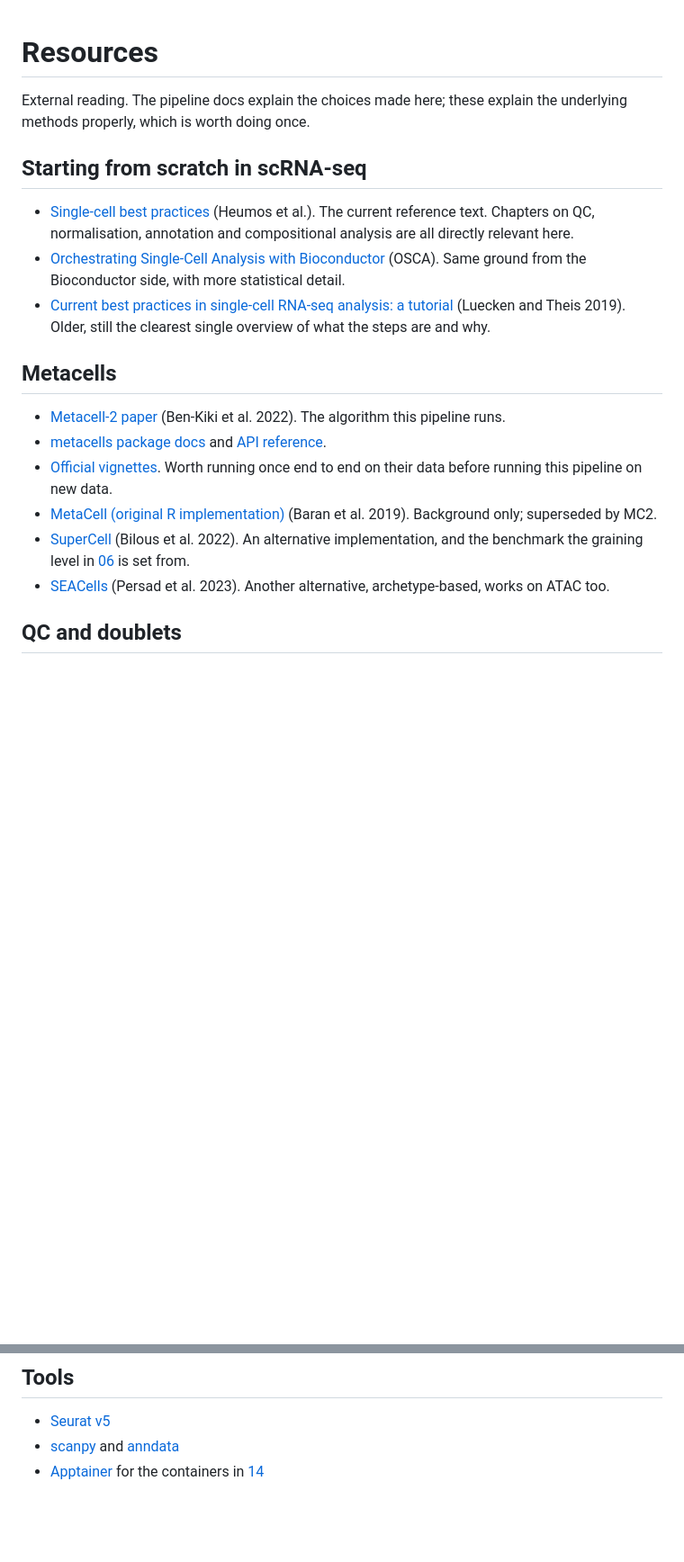
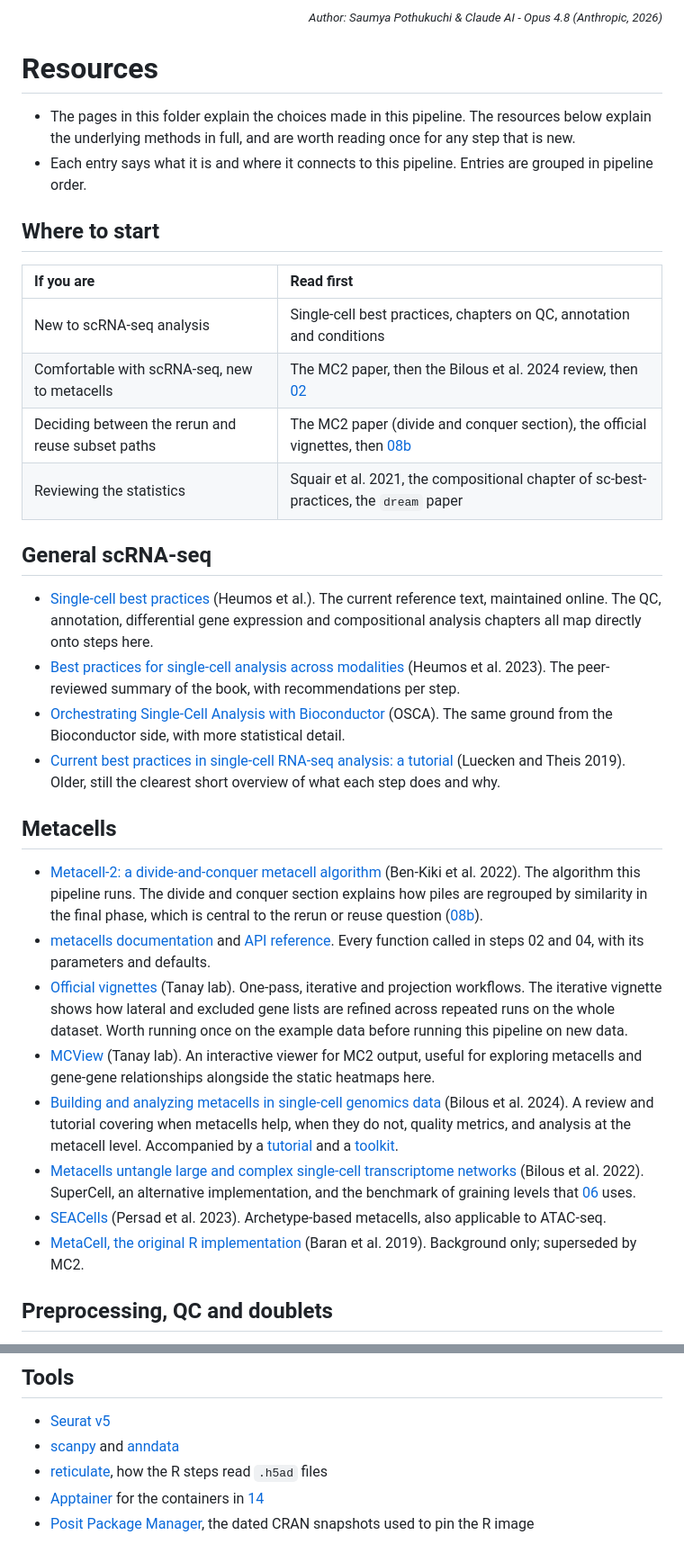
Before and after one commit to saumyapo/metacell-workflow, a Markdown page: docs/16_resources.md, 2 parts joined by grey strips. Shown at 90% size. Drawn GitHub-style; blank space fills up the shorter version.

```diff
--- a/docs/16_resources.md
+++ b/docs/16_resources.md
@@ -1,35 +1,38 @@
+<div align="right">
+  <small><em>Author: Saumya Pothukuchi & Claude AI - Opus 4.8 (Anthropic, 2026)</em></small>
+</div>
+
 # Resources
 
-External reading. The pipeline docs explain the choices made here; these
-explain the underlying methods properly, which is worth doing once.
+* The pages in this folder explain the choices made in this pipeline. The resources below explain the underlying methods in full, and are worth reading once for any step that is new.
+* Each entry says what it is and where it connects to this pipeline. Entries are grouped in pipeline order.
 
-## Starting from scratch in scRNA-seq
+## Where to start
 
-- [Single-cell best practices](https://www.sc-best-practices.org/) (Heumos et
-  al.). The current reference text. Chapters on QC, normalisation, annotation
-  and compositional analysis are all directly relevant here.
-- [Orchestrating Single-Cell Analysis with Bioconductor](https://bioconductor.org/books/release/OSCA/)
-  (OSCA). Same ground from the Bioconductor side, with more statistical detail.
-- [Current best practices in single-cell RNA-seq analysis: a tutorial](https://doi.org/10.15252/msb.20188746)
-  (Luecken and Theis 2019). Older, still the clearest single overview of what
-  the steps are and why.
+| If you are | Read first |
+|:--|:--|
+| New to scRNA-seq analysis | Single-cell best practices, chapters on QC, annotation and conditions |
+| Comfortable with scRNA-seq, new to metacells | The MC2 paper, then the Bilous et al. 2024 review, then [02](02_metacells.md) |
+| Deciding between the rerun and reuse subset paths | The MC2 paper (divide and conquer section), the official vignettes, then [08b](08b_rerun_or_reuse.md) |
+| Reviewing the statistics | Squair et al. 2021, the compositional chapter of sc-best-practices, the `dream` paper |
+
+## General scRNA-seq
+
+- [Single-cell best practices](https://www.sc-best-practices.org/) (Heumos et al.). The current reference text, maintained online. The QC, annotation, differential gene expression and compositional analysis chapters all map directly onto steps here.
+- [Best practices for single-cell analysis across modalities](https://doi.org/10.1038/s41576-023-00586-w) (Heumos et al. 2023). The peer-reviewed summary of the book, with recommendations per step.
+- [Orchestrating Single-Cell Analysis with Bioconductor](https://bioconductor.org/books/release/OSCA/) (OSCA). The same ground from the Bioconductor side, with more statistical detail.
+- [Current best practices in single-cell RNA-seq analysis: a tutorial](https://doi.org/10.15252/msb.20188746) (Luecken and Theis 2019). Older, still the clearest short overview of what each step does and why.
 
 ## Metacells
 
-- [Metacell-2 paper](https://doi.org/10.1186/s13059-022-02667-1) (Ben-Kiki et
-  al. 2022). The algorithm this pipeline runs.
-- [metacells package docs](https://metacells.readthedocs.io/en/latest/) and
-  [API reference](https://metacells.readthedocs.io/en/latest/API.html).
-- [Official vignettes](https://github.com/tanaylab/metacells-vignettes). Worth
-  running once end to end on their data before running this pipeline on new
-  data.
-- [MetaCell (original R implementation)](https://doi.org/10.1186/s13059-019-1812-2)
-  (Baran et al. 2019). Background only; superseded by MC2.
-- [SuperCell](https://doi.org/10.1186/s12859-022-04861-1) (Bilous et al. 2022).
-  An alternative implementation, and the benchmark the graining level in
-  [06](06_parameters.md) is set from.
-- [SEACells](https://doi.org/10.1038/s41587-023-01716-9) (Persad et al. 2023).
-  Another alternative, archetype-based, works on ATAC too.
+- [Metacell-2: a divide-and-conquer metacell algorithm](https://doi.org/10.1186/s13059-022-02667-1) (Ben-Kiki et al. 2022). The algorithm this pipeline runs. The divide and conquer section explains how piles are regrouped by similarity in the final phase, which is central to the rerun or reuse question ([08b](08b_rerun_or_reuse.md)).
+- [metacells documentation](https://metacells.readthedocs.io/en/latest/) and [API reference](https://metacells.readthedocs.io/en/latest/API.html). Every function called in steps 02 and 04, with its parameters and defaults.
+- [Official vignettes](https://github.com/tanaylab/metacells-vignettes) (Tanay lab). One-pass, iterative and projection workflows. The iterative vignette shows how lateral and excluded gene lists are refined across repeated runs on the whole dataset. Worth running once on the example data before running this pipeline on new data.
+- [MCView](https://github.com/tanaylab/MCView) (Tanay lab). An interactive viewer for MC2 output, useful for exploring metacells and gene-gene relationships alongside the static heatmaps here.
+- [Building and analyzing metacells in single-cell genomics data](https://doi.org/10.1038/s44320-024-00045-6) (Bilous et al. 2024). A review and tutorial covering when metacells help, when they do not, quality metrics, and analysis at the metacell level. Accompanied by a [tutorial](https://github.com/GfellerLab/MetacellAnalysisTutorial) and a [toolkit](https://github.com/GfellerLab/MetacellAnalysisToolkit).
+- [Metacells untangle large and complex single-cell transcriptome networks](https://doi.org/10.1186/s12859-022-04861-1) (Bilous et al. 2022). SuperCell, an alternative implementation, and the benchmark of graining levels that [06](06_parameters.md) uses.
+- [SEACells](https://doi.org/10.1038/s41587-023-01716-9) (Persad et al. 2023). Archetype-based metacells, also applicable to ATAC-seq.
+- [MetaCell, the original R implementation](https://doi.org/10.1186/s13059-019-1812-2) (Baran et al. 2019). Background only; superseded by MC2.
 
-## QC and doublets
+## Preprocessing, QC and doublets
 
@@ -89,7 +87,7 @@ explain the underlying methods properly, which is worth doing once.
 ## Tools
 
 - [Seurat v5](https://satijalab.org/seurat/)
-- [scanpy](https://scanpy.readthedocs.io/) and
-  [anndata](https://anndata.readthedocs.io/)
-- [Apptainer](https://apptainer.org/docs/user/latest/) for the containers in
-  [14](14_reproducibility.md)
+- [scanpy](https://scanpy.readthedocs.io/) and [anndata](https://anndata.readthedocs.io/)
+- [reticulate](https://rstudio.github.io/reticulate/), how the R steps read `.h5ad` files
+- [Apptainer](https://apptainer.org/docs/user/latest/) for the containers in [14](14_reproducibility.md)
+- [Posit Package Manager](https://packagemanager.posit.co/), the dated CRAN snapshots used to pin the R image
```
Also changed, not shown: other parts of docs/16_resources.md (+32 -37 lines).
